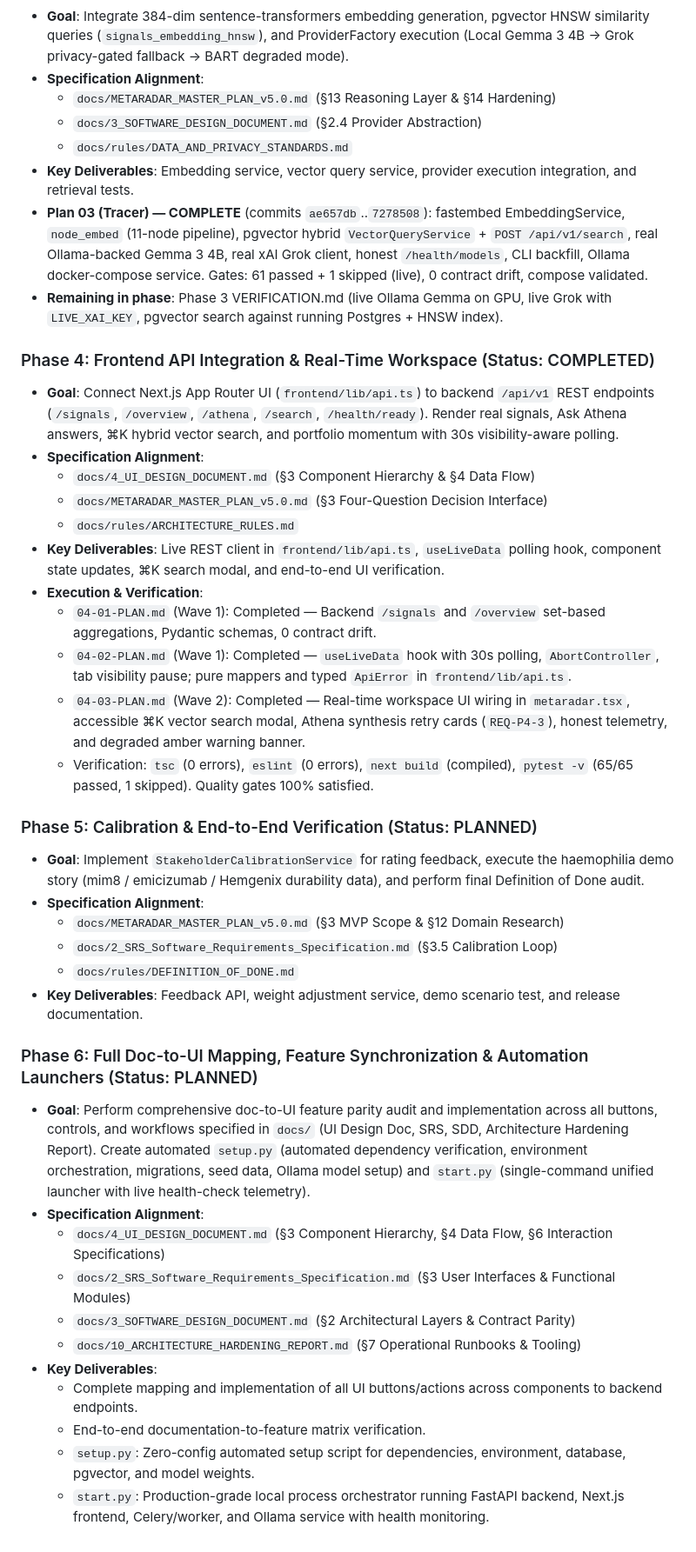
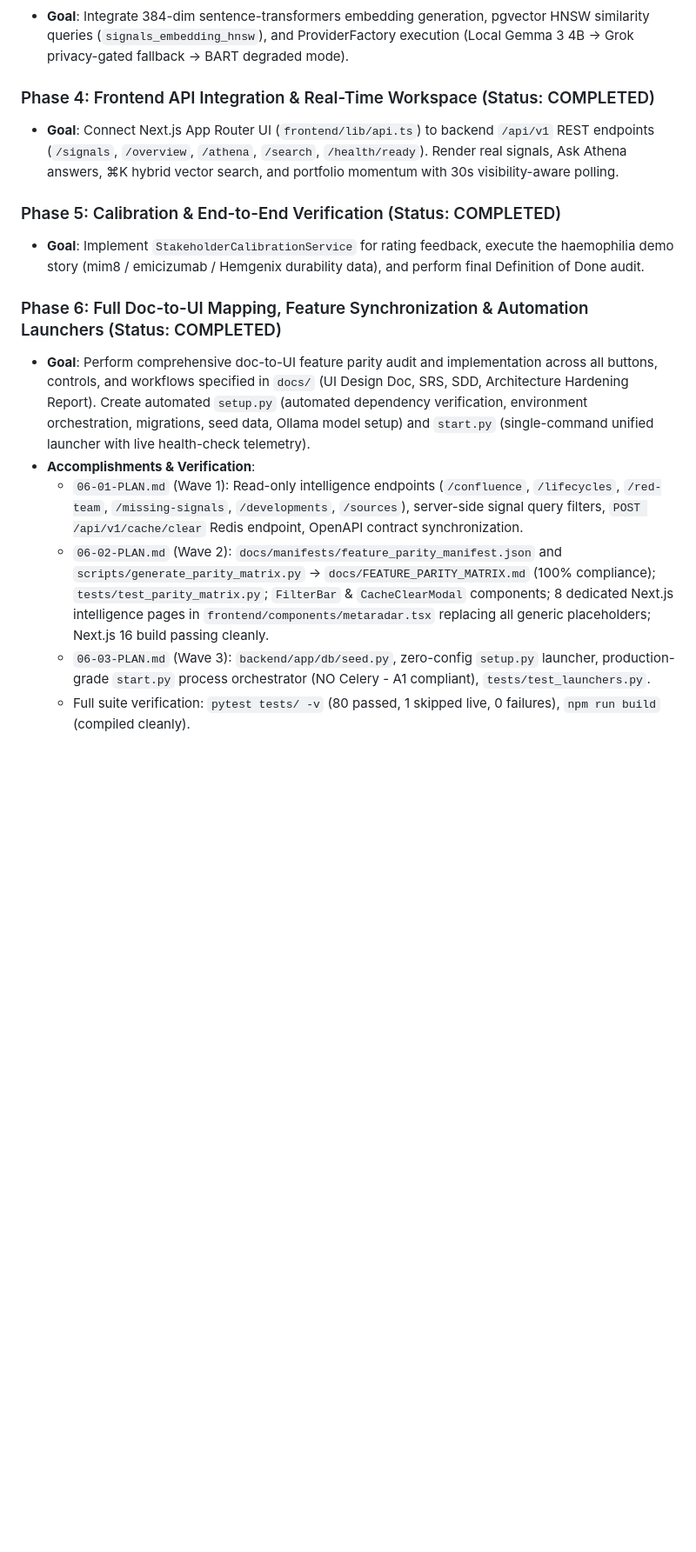
Before and after one commit to VeeruDSai/MetaRadar, a Markdown page: .planning/ROADMAP.md, the part around one of its changes. Shown at 87% size. Rendered like a GitHub page; blank space fills up the shorter version.

Commit message:
docs(06): update roadmap and state to complete phase 6

```diff
--- a/.planning/ROADMAP.md
+++ b/.planning/ROADMAP.md
@@ -68,45 +47,15 @@ Phase 6: Full Doc-to-UI Mapping, Feature Synchronization & Automation Launchers
 - **Goal**: Integrate 384-dim sentence-transformers embedding generation, pgvector HNSW similarity queries (`signals_embedding_hnsw`), and ProviderFactory execution (Local Gemma 3 4B -> Grok privacy-gated fallback -> BART degraded mode).
-- **Specification Alignment**:
-  - `docs/METARADAR_MASTER_PLAN_v5.0.md` (§13 Reasoning Layer & §14 Hardening)
-  - `docs/3_SOFTWARE_DESIGN_DOCUMENT.md` (§2.4 Provider Abstraction)
-  - `docs/rules/DATA_AND_PRIVACY_STANDARDS.md`
-- **Key Deliverables**: Embedding service, vector query service, provider execution integration, and retrieval tests.
-- **Plan 03 (Tracer) — COMPLETE** (commits `ae657db`..`7278508`): fastembed EmbeddingService, `node_embed` (11-node pipeline), pgvector hybrid `VectorQueryService` + `POST /api/v1/search`, real Ollama-backed Gemma 3 4B, real xAI Grok client, honest `/health/models`, CLI backfill, Ollama docker-compose service. Gates: 61 passed + 1 skipped (live), 0 contract drift, compose validated.
-- **Remaining in phase**: Phase 3 VERIFICATION.md (live Ollama Gemma on GPU, live Grok with `LIVE_XAI_KEY`, pgvector search against running Postgres + HNSW index).
 
 ### Phase 4: Frontend API Integration & Real-Time Workspace (Status: COMPLETED)
+- **Goal**: Connect Next.js App Router UI (`frontend/lib/api.ts`) to backend `/api/v1` REST endpoints (`/signals`, `/overview`, `/athena`, `/search`, `/health/ready`). Render real signals, Ask Athena answers, ⌘K hybrid vector search, and portfolio momentum with 30s visibility-aware polling.
 
-- **Goal**: Connect Next.js App Router UI (`frontend/lib/api.ts`) to backend `/api/v1` REST endpoints (`/signals`, `/overview`, `/athena`, `/search`, `/health/ready`). Render real signals, Ask Athena answers, ⌘K hybrid vector search, and portfolio momentum with 30s visibility-aware polling.
-- **Specification Alignment**:
-  - `docs/4_UI_DESIGN_DOCUMENT.md` (§3 Component Hierarchy & §4 Data Flow)
-  - `docs/METARADAR_MASTER_PLAN_v5.0.md` (§3 Four-Question Decision Interface)
-  - `docs/rules/ARCHITECTURE_RULES.md`
-- **Key Deliverables**: Live REST client in `frontend/lib/api.ts`, `useLiveData` polling hook, component state updates, ⌘K search modal, and end-to-end UI verification.
-- **Execution & Verification**:
-  - `04-01-PLAN.md` (Wave 1): Completed — Backend `/signals` and `/overview` set-based aggregations, Pydantic schemas, 0 contract drift.
-  - `04-02-PLAN.md` (Wave 1): Completed — `useLiveData` hook with 30s polling, `AbortController`, tab visibility pause; pure mappers and typed `ApiError` in `frontend/lib/api.ts`.
-  - `04-03-PLAN.md` (Wave 2): Completed — Real-time workspace UI wiring in `metaradar.tsx`, accessible ⌘K vector search modal, Athena synthesis retry cards (`REQ-P4-3`), honest telemetry, and degraded amber warning banner.
-  - Verification: `tsc` (0 errors), `eslint` (0 errors), `next build` (compiled), `pytest -v` (65/65 passed, 1 skipped). Quality gates 100% satisfied.
+### Phase 5: Calibration & End-to-End Verification (Status: COMPLETED)
+- **Goal**: Implement `StakeholderCalibrationService` for rating feedback, execute the haemophilia demo story (mim8 / emicizumab / Hemgenix durability data), and perform final Definition of Done audit.
 
-### Phase 5: Calibration & End-to-End Verification (Status: PLANNED)
-
-- **Goal**: Implement `StakeholderCalibrationService` for rating feedback, execute the haemophilia demo story (mim8 / emicizumab / Hemgenix durability data), and perform final Definition of Done audit.
-- **Specification Alignment**:
-  - `docs/METARADAR_MASTER_PLAN_v5.0.md` (§3 MVP Scope & §12 Domain Research)
-  - `docs/2_SRS_Software_Requirements_Specification.md` (§3.5 Calibration Loop)
-  - `docs/rules/DEFINITION_OF_DONE.md`
-- **Key Deliverables**: Feedback API, weight adjustment service, demo scenario test, and release documentation.
-
-### Phase 6: Full Doc-to-UI Mapping, Feature Synchronization & Automation Launchers (Status: PLANNED)
-
+### Phase 6: Full Doc-to-UI Mapping, Feature Synchronization & Automation Launchers (Status: COMPLETED)
 - **Goal**: Perform comprehensive doc-to-UI feature parity audit and implementation across all buttons, controls, and workflows specified in `docs/` (UI Design Doc, SRS, SDD, Architecture Hardening Report). Create automated `setup.py` (automated dependency verification, environment orchestration, migrations, seed data, Ollama model setup) and `start.py` (single-command unified launcher with live health-check telemetry).
-- **Specification Alignment**:
-  - `docs/4_UI_DESIGN_DOCUMENT.md` (§3 Component Hierarchy, §4 Data Flow, §6 Interaction Specifications)
-  - `docs/2_SRS_Software_Requirements_Specification.md` (§3 User Interfaces & Functional Modules)
-  - `docs/3_SOFTWARE_DESIGN_DOCUMENT.md` (§2 Architectural Layers & Contract Parity)
-  - `docs/10_ARCHITECTURE_HARDENING_REPORT.md` (§7 Operational Runbooks & Tooling)
-- **Key Deliverables**:
-  - Complete mapping and implementation of all UI buttons/actions across components to backend endpoints.
-  - End-to-end documentation-to-feature matrix verification.
-  - `setup.py`: Zero-config automated setup script for dependencies, environment, database, pgvector, and model weights.
-  - `start.py`: Production-grade local process orchestrator running FastAPI backend, Next.js frontend, Celery/worker, and Ollama service with health monitoring.
+- **Accomplishments & Verification**:
+  - `06-01-PLAN.md` (Wave 1): Read-only intelligence endpoints (`/confluence`, `/lifecycles`, `/red-team`, `/missing-signals`, `/developments`, `/sources`), server-side signal query filters, `POST /api/v1/cache/clear` Redis endpoint, OpenAPI contract synchronization.
+  - `06-02-PLAN.md` (Wave 2): `docs/manifests/feature_parity_manifest.json` and `scripts/generate_parity_matrix.py` -> `docs/FEATURE_PARITY_MATRIX.md` (100% compliance); `tests/test_parity_matrix.py`; `FilterBar` & `CacheClearModal` components; 8 dedicated Next.js intelligence pages in `frontend/components/metaradar.tsx` replacing all generic placeholders; Next.js 16 build passing cleanly.
+  - `06-03-PLAN.md` (Wave 3): `backend/app/db/seed.py`, zero-config `setup.py` launcher, production-grade `start.py` process orchestrator (NO Celery - A1 compliant), `tests/test_launchers.py`.
+  - Full suite verification: `pytest tests/ -v` (80 passed, 1 skipped live, 0 failures), `npm run build` (compiled cleanly).
```
Also changed, not shown: other parts of .planning/ROADMAP.md (+11 -32 lines), .planning/STATE.md (+36 -41 lines).
